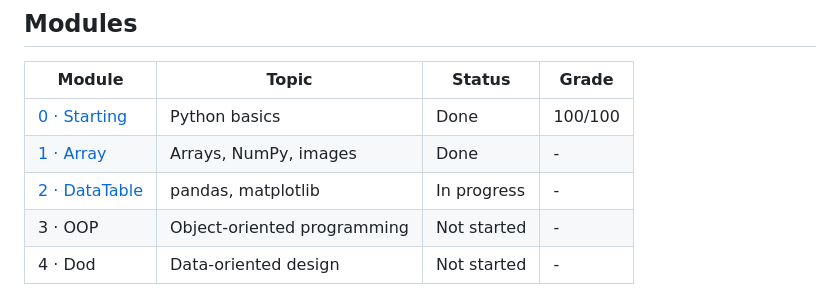
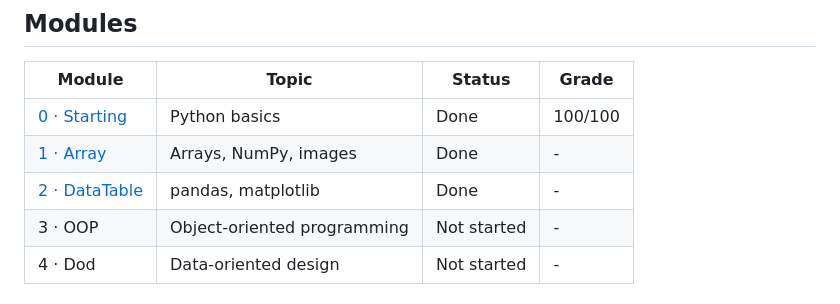
Before and after one commit to 42-joaorodrigues/python-piscine, a Markdown page: README.md, the part around the change. GitHub-like rendering.

```diff
--- a/README.md
+++ b/README.md
@@ -16,7 +16,7 @@ processing, pandas, OOP and data-oriented design.
 |--------|-------|--------|-------|
 | [0 · Starting](python-0) | Python basics | Done | 100/100 |
 | [1 · Array](python-1) | Arrays, NumPy, images | Done | - |
-| [2 · DataTable](python-2) | pandas, matplotlib | In progress | - |
+| [2 · DataTable](python-2) | pandas, matplotlib | Done | - |
 | 3 · OOP | Object-oriented programming | Not started | - |
 | 4 · Dod | Data-oriented design | Not started | - |
 
```
Also changed, not shown: python-2/README.md (+22 -3 lines), python-2/screenshots/life.png (added), python-2/screenshots/population.png (added), python-2/screenshots/projection.png (added), 4 other files.
